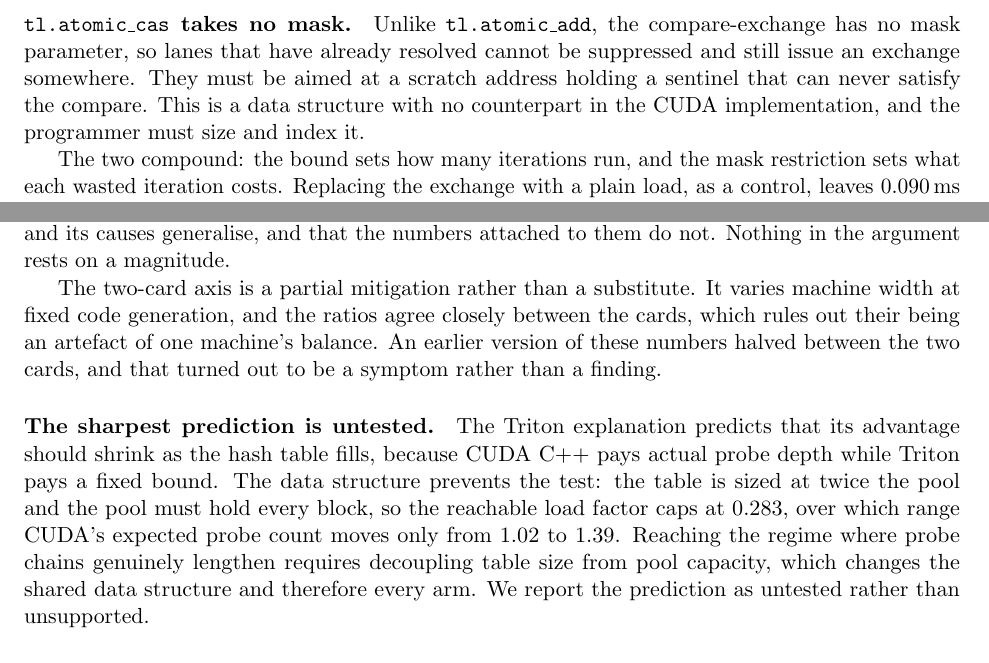
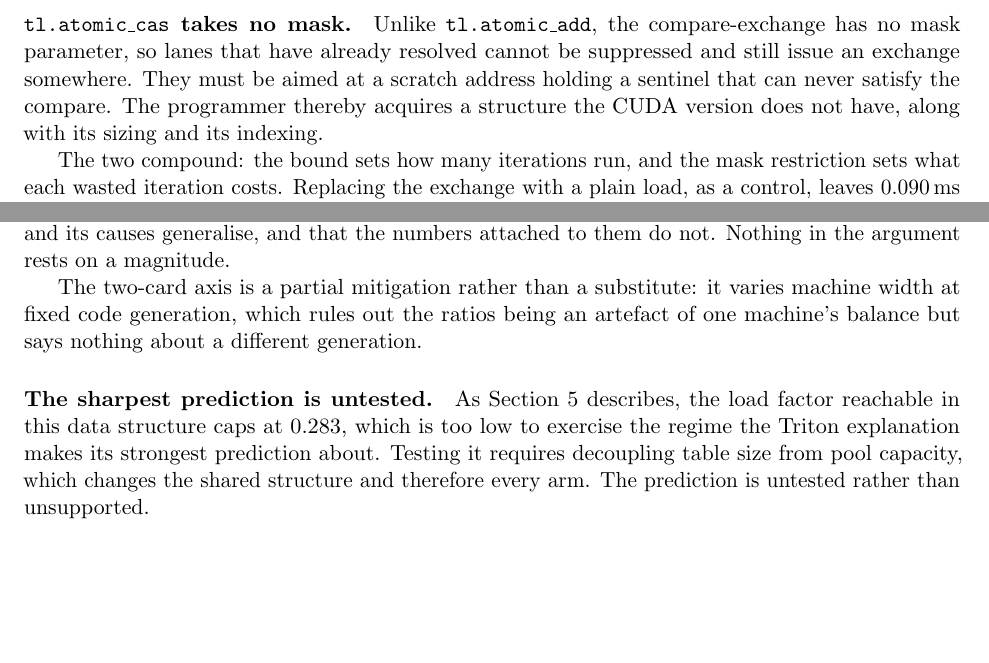
Before and after one commit to realitymatrix/what-irregularity-costs, a LaTeX paper (paper/main.tex): two parts of pages 10 and 15 of 18, joined at a grey line, cut so that both start at the same text, the shorter picture padded with empty space. Compiled offline with pdfLaTeX.

Commit message:
Read-through: fix a stale figure and the worst duplication
CORRECTION, and the reason the read-through was worth doing. The paper
reported Rust's residual allocate gap as 1.12-1.33x in three places.
That range was stale, carried over from a partial measurement before the
final sweep. Recomputed from the sweep CSV it is 1.02-1.69x with a
median of 1.21x, excluding the smallest cell where launch effects
dominate and the ratio reaches 3.34x.

The generated per-stage table had been showing 1.02-3.34 all along, so
the paper contradicted its own table in three places and nobody would
have had to look far. That is the thirteenth number this project has
caught before it became a claim, and the second found in prose rather
than in a measurement. It also vindicates generating tables from the
CSVs: had the table been typed to match the prose, the two would have
agreed and both been wrong.

Duplication removed where two sections had converged on nearly identical
wording. The load-factor cap was explained twice, so Threats now refers
back to Results. The two-card mitigation was argued twice. The PCIe
extraction finding appeared in both Workload and Methodology, and
Methodology now cites it as the same failure at a different granularity
rather than restating it. The identity-versus-location circularity was
stated in full twice, and Attribution now invokes the Workload
explanation. Three further phrases that had appeared three times each
were varied.

Verified after editing: all key figures present, no placeholders, no
unresolved citations. Still 18 pages.

Co-Authored-By: Claude Opus 5 <noreply@anthropic.com>

```diff
--- a/paper/main.tex
+++ b/paper/main.tex
@@ -609,8 +607,8 @@ bound of 32.
 \texttt{tl.atomic\_add}, the compare-exchange has no mask parameter, so lanes
 that have already resolved cannot be suppressed and still issue an exchange
 somewhere. They must be aimed at a scratch address holding a sentinel that can
-never satisfy the compare. This is a data structure with no counterpart in the
-CUDA implementation, and the programmer must size and index it.
+never satisfy the compare. The programmer thereby acquires a structure the CUDA
+version does not have, along with its sizing and its indexing.
 
 The two compound: the bound sets how many iterations run, and the mask
 restriction sets what each wasted iteration costs. Replacing the exchange with a
@@ -896,20 +895,15 @@ across streaming multiprocessors, which holds on every current architecture. We
 claim the ranking and its causes generalise, and that the numbers attached to
 them do not. Nothing in the argument rests on a magnitude.
 
-The two-card axis is a partial mitigation rather than a substitute. It varies
-machine width at fixed code generation, and the ratios agree closely between the
-cards, which rules out their being an artefact of one machine's balance. An
-earlier version of these numbers halved between the two cards, and that turned
-out to be a symptom rather than a finding.
+The two-card axis is a partial mitigation rather than a substitute: it varies
+machine width at fixed code generation, which rules out the ratios being an
+artefact of one machine's balance but says nothing about a different generation.
 
-\paragraph{The sharpest prediction is untested.} The Triton explanation predicts
-that its advantage should shrink as the hash table fills, because CUDA C++ pays
-actual probe depth while Triton pays a fixed bound. The data structure prevents
-the test: the table is sized at twice the pool and the pool must hold every
-block, so the reachable load factor caps at 0.283, over which range CUDA's
-expected probe count moves only from 1.02 to 1.39. Reaching the regime where
-probe chains genuinely lengthen requires decoupling table size from pool
-capacity, which changes the shared data structure and therefore every arm. We
-report the prediction as untested rather than unsupported.
+\paragraph{The sharpest prediction is untested.} As Section~\ref{sec:results}
+describes, the load factor reachable in this data structure caps at 0.283, which
+is too low to exercise the regime the Triton explanation makes its strongest
+prediction about. Testing it requires decoupling table size from pool capacity,
+which changes the shared structure and therefore every arm. The prediction is
+untested rather than unsupported.
 
 \paragraph{An unattributed residual.} After the fix in
```
Also changed, not shown: paper/main.tex (41 more changed lines).
